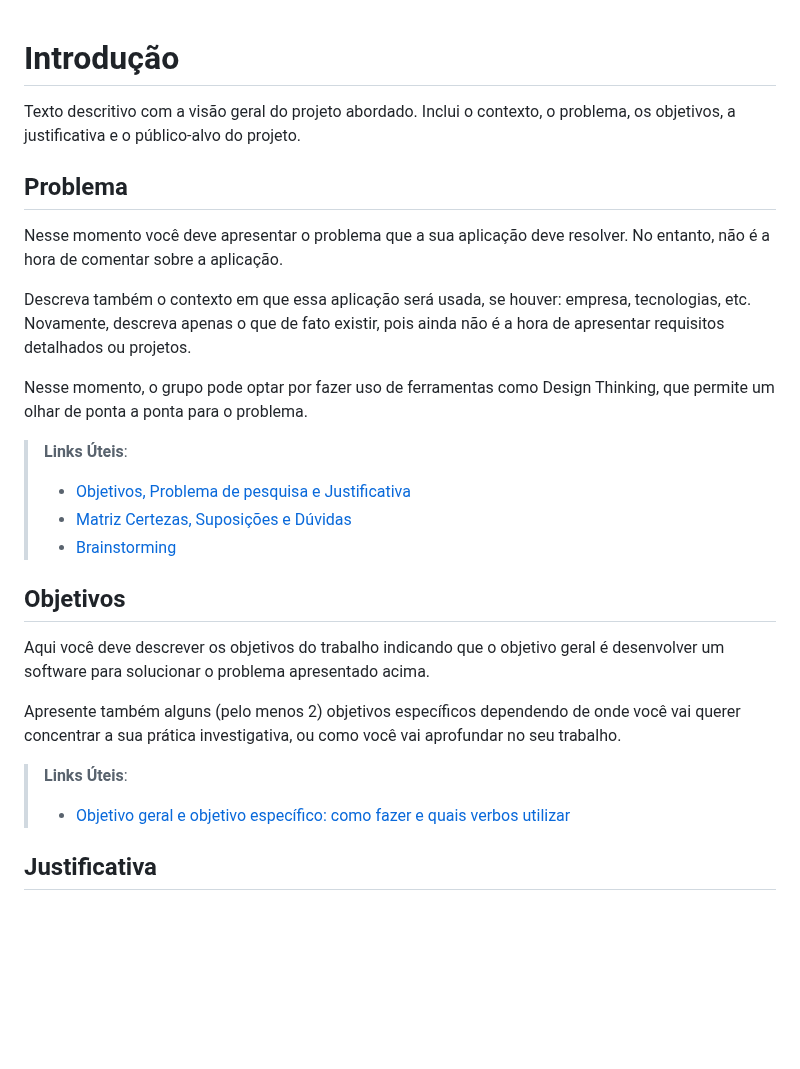
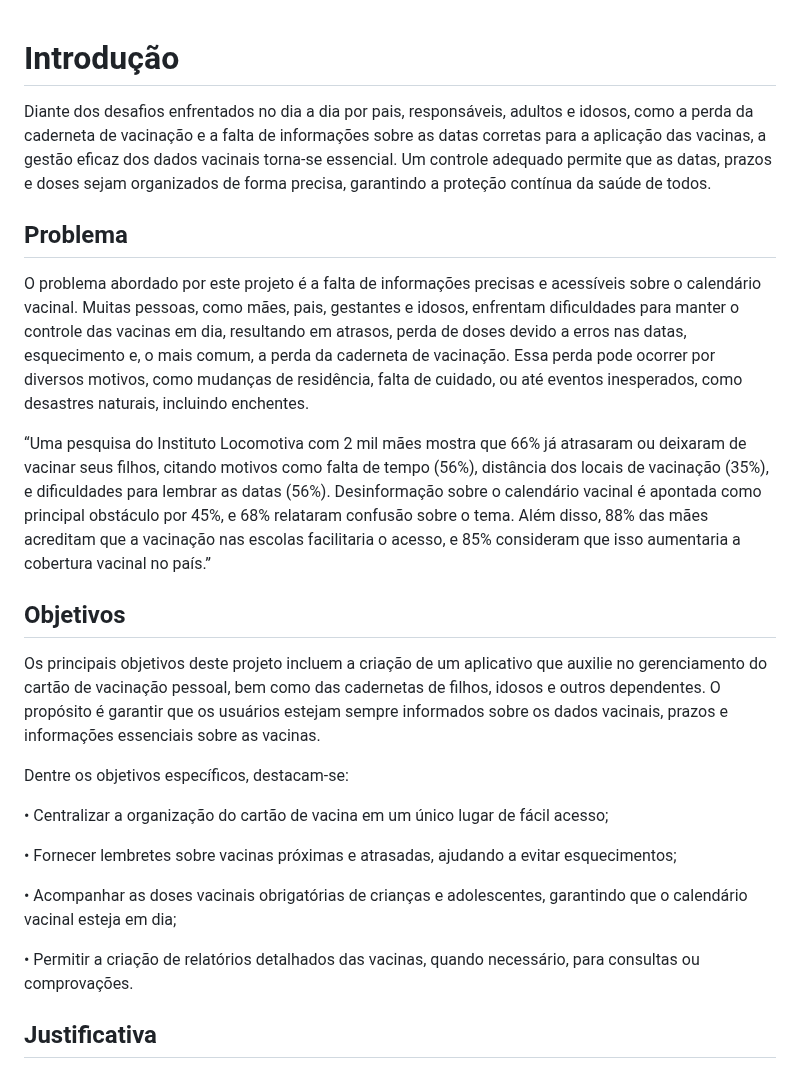
Before and after one commit to gilrovina/Imuniti, a Markdown page: docs/01-Documentação de Contexto.md, the part around the change. Rendered like a GitHub page; blank space fills up the shorter version.

Commit message:
Update 01- introdução, problema e objetivo

```diff
--- a/docs/01-Documentação de Contexto.md
+++ b/docs/01-Documentação de Contexto.md
@@ -1,27 +1,26 @@
 # Introdução
+Diante dos desafios enfrentados no dia a dia por pais, responsáveis, adultos e idosos, como a perda da caderneta de vacinação e a falta de informações sobre as datas corretas para a aplicação das vacinas, a gestão eficaz dos dados vacinais torna-se essencial. Um controle adequado permite que as datas, prazos e doses sejam organizados de forma precisa, garantindo a proteção contínua da saúde de todos.
 
-Texto descritivo com a visão geral do projeto abordado. Inclui o contexto, o problema, os objetivos, a justificativa e o público-alvo do projeto.
 
 ## Problema
-Nesse momento você deve apresentar o problema que a sua aplicação deve  resolver. No entanto, não é a hora de comentar sobre a aplicação.
+O problema abordado por este projeto é a falta de informações precisas e acessíveis sobre o calendário vacinal. Muitas pessoas, como mães, pais, gestantes e idosos, enfrentam dificuldades para manter o controle das vacinas em dia, resultando em atrasos, perda de doses devido a erros nas datas, esquecimento e, o mais comum, a perda da caderneta de vacinação. Essa perda pode ocorrer por diversos motivos, como mudanças de residência, falta de cuidado, ou até eventos inesperados, como desastres naturais, incluindo enchentes.
 
-Descreva também o contexto em que essa aplicação será usada, se  houver: empresa, tecnologias, etc. Novamente, descreva apenas o que de  fato existir, pois ainda não é a hora de apresentar requisitos  detalhados ou projetos.
+“Uma pesquisa do Instituto Locomotiva com 2 mil mães mostra que 66% já atrasaram ou deixaram de vacinar seus filhos, citando motivos como falta de tempo (56%), distância dos locais de vacinação (35%), e dificuldades para lembrar as datas (56%). Desinformação sobre o calendário vacinal é apontada como principal obstáculo por 45%, e 68% relataram confusão sobre o tema. Além disso, 88% das mães acreditam que a vacinação nas escolas facilitaria o acesso, e 85% consideram que isso aumentaria a cobertura vacinal no país.”
 
-Nesse momento, o grupo pode optar por fazer uso  de ferramentas como Design Thinking, que permite um olhar de ponta a ponta para o problema.
-
-> **Links Úteis**:
-> - [Objetivos, Problema de pesquisa e Justificativa](https://medium.com/@versioparole/objetivos-problema-de-pesquisa-e-justificativa-c98c8233b9c3)
-> - [Matriz Certezas, Suposições e Dúvidas](https://medium.com/educa%C3%A7%C3%A3o-fora-da-caixa/matriz-certezas-suposi%C3%A7%C3%B5es-e-d%C3%BAvidas-fa2263633655)
-> - [Brainstorming](https://www.euax.com.br/2018/09/brainstorming/)
 
 ## Objetivos
 
-Aqui você deve descrever os objetivos do trabalho indicando que o objetivo geral é desenvolver um software para solucionar o problema apresentado acima.
+Os principais objetivos deste projeto incluem a criação de um aplicativo que auxilie no gerenciamento do cartão de vacinação pessoal, bem como das cadernetas de filhos, idosos e outros dependentes. O propósito é garantir que os usuários estejam sempre informados sobre os dados vacinais, prazos e informações essenciais sobre as vacinas.
 
-Apresente também alguns (pelo menos 2) objetivos específicos dependendo de onde você vai querer concentrar a sua prática investigativa, ou como você vai aprofundar no seu trabalho.
+Dentre os objetivos específicos, destacam-se:
 
-> **Links Úteis**:
-> - [Objetivo geral e objetivo específico: como fazer e quais verbos utilizar](https://blog.mettzer.com/diferenca-entre-objetivo-geral-e-objetivo-especifico/)
+• Centralizar a organização do cartão de vacina em um único lugar de fácil acesso;
+
+• Fornecer lembretes sobre vacinas próximas e atrasadas, ajudando a evitar esquecimentos;
+
+• Acompanhar as doses vacinais obrigatórias de crianças e adolescentes, garantindo que o calendário vacinal esteja em dia;
+
+• Permitir a criação de relatórios detalhados das vacinas, quando necessário, para consultas ou comprovações.
 
 ## Justificativa
 
```
